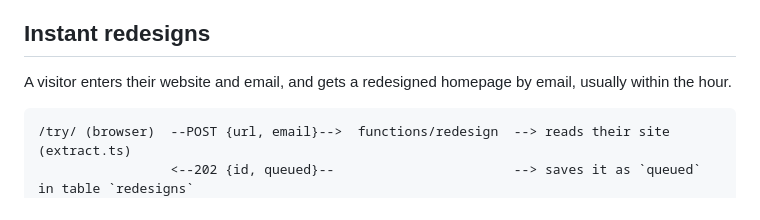
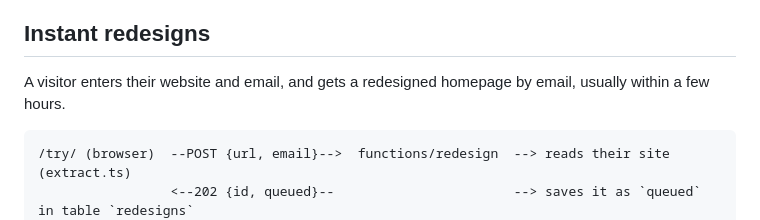
Before and after one commit to jtsilver123/bringsup, a Markdown page: supabase/README.md, the part around the change. Rendered like a GitHub page.

````diff
--- a/supabase/README.md
+++ b/supabase/README.md
@@ -7,7 +7,7 @@ Two Supabase Edge Functions in `functions/`, with their tables in `migrations/`:
 
 ## Instant redesigns
 
-A visitor enters their website and email, and gets a redesigned homepage by email, usually within the hour.
+A visitor enters their website and email, and gets a redesigned homepage by email, usually within a few hours.
 
 ```
 /try/ (browser)  --POST {url, email}-->  functions/redesign  --> reads their site (extract.ts)
````
Also changed, not shown: tools/RUNBOOK.md (+3 -3 lines), tools/customer_emails.md (+1 -1 lines).
